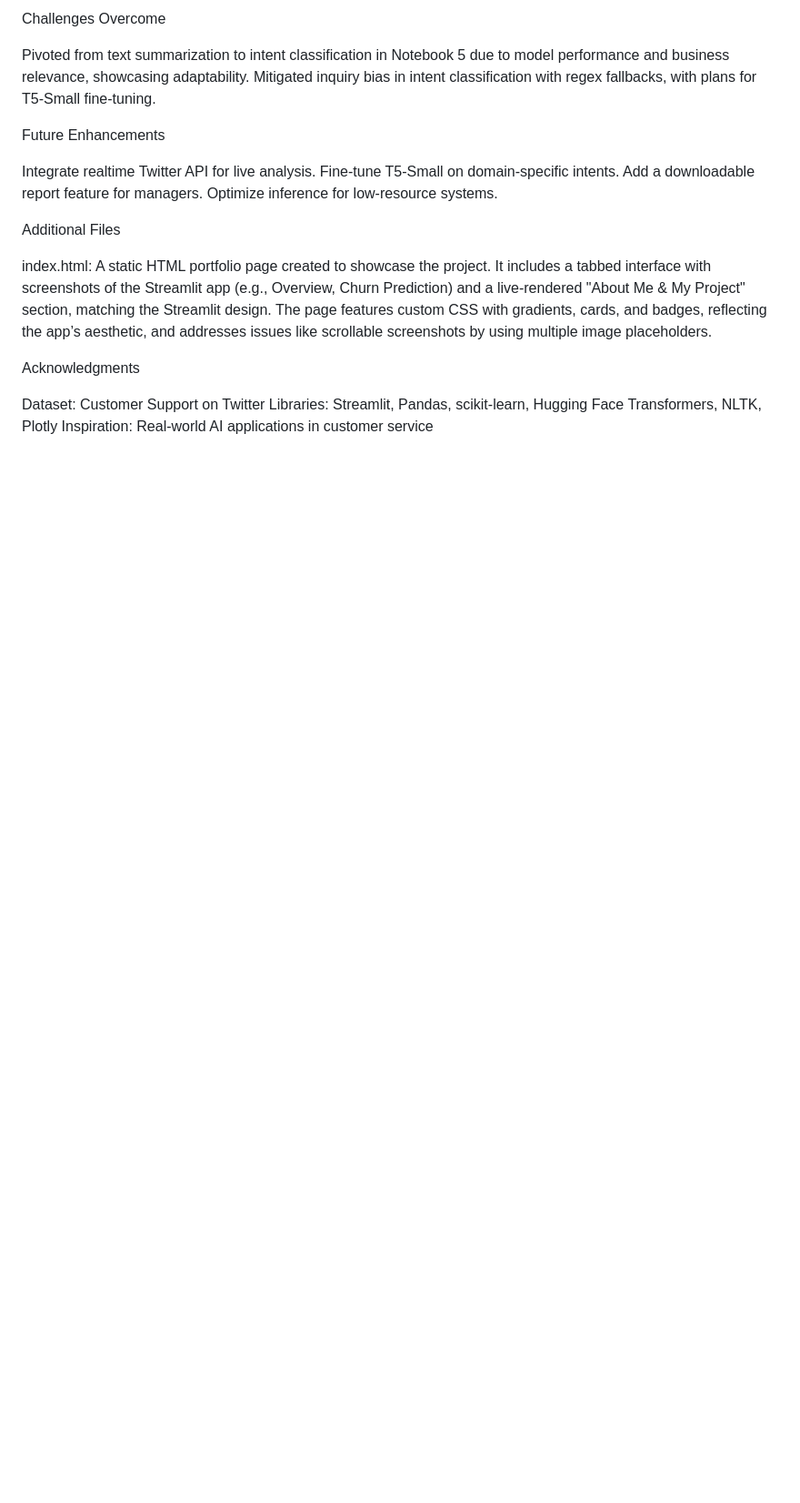
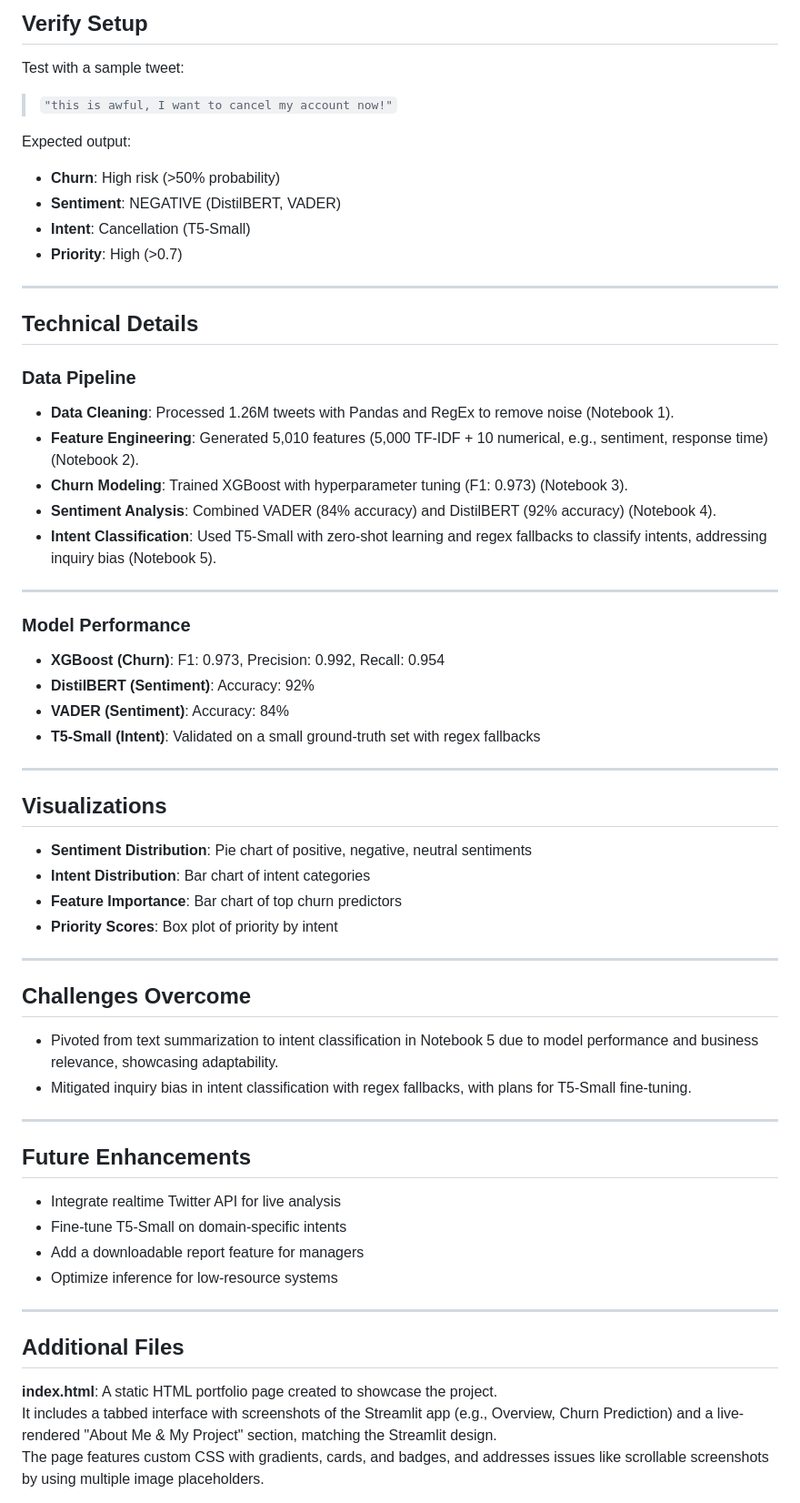
Before and after one commit to sabeen864/SmartCallCenterAnalyzer, a Markdown page: README.md, the part around one of its changes. Shown at 91% size. Rendered like a GitHub page; blank space fills up the shorter version.

Commit message:
Update README with better formatting

```diff
--- a/README.md
+++ b/README.md
@@ -144,22 +174,68 @@ Priority Scores: Box plot of priority by intent.
 
-Challenges Overcome
+## **Verify Setup**
 
-Pivoted from text summarization to intent classification in Notebook 5 due to model performance and business relevance, showcasing adaptability.
-Mitigated inquiry bias in intent classification with regex fallbacks, with plans for T5-Small fine-tuning.
+Test with a sample tweet:
 
-Future Enhancements
+> `"this is awful, I want to cancel my account now!"`
 
-Integrate realtime Twitter API for live analysis.
-Fine-tune T5-Small on domain-specific intents.
-Add a downloadable report feature for managers.
-Optimize inference for low-resource systems.
+Expected output:
 
-Additional Files
+- **Churn**: High risk (>50% probability)
+- **Sentiment**: NEGATIVE (DistilBERT, VADER)
+- **Intent**: Cancellation (T5-Small)
+- **Priority**: High (>0.7)
 
-index.html: A static HTML portfolio page created to showcase the project. It includes a tabbed interface with screenshots of the Streamlit app (e.g., Overview, Churn Prediction) and a live-rendered "About Me & My Project" section, matching the Streamlit design. The page features custom CSS with gradients, cards, and badges, reflecting the app’s aesthetic, and addresses issues like scrollable screenshots by using multiple image placeholders.
+---
 
-Acknowledgments
+## **Technical Details**
 
-Dataset: Customer Support on Twitter
-Libraries: Streamlit, Pandas, scikit-learn, Hugging Face Transformers, NLTK, Plotly
-Inspiration: Real-world AI applications in customer service
+### **Data Pipeline**
+
+- **Data Cleaning**: Processed 1.26M tweets with Pandas and RegEx to remove noise (Notebook 1).
+- **Feature Engineering**: Generated 5,010 features (5,000 TF-IDF + 10 numerical, e.g., sentiment, response time) (Notebook 2).
+- **Churn Modeling**: Trained XGBoost with hyperparameter tuning (F1: 0.973) (Notebook 3).
+- **Sentiment Analysis**: Combined VADER (84% accuracy) and DistilBERT (92% accuracy) (Notebook 4).
+- **Intent Classification**: Used T5-Small with zero-shot learning and regex fallbacks to classify intents, addressing inquiry bias (Notebook 5).
+
+---
+
+### **Model Performance**
+
+- **XGBoost (Churn)**: F1: 0.973, Precision: 0.992, Recall: 0.954
+- **DistilBERT (Sentiment)**: Accuracy: 92%
+- **VADER (Sentiment)**: Accuracy: 84%
+- **T5-Small (Intent)**: Validated on a small ground-truth set with regex fallbacks
+
+---
+
+## **Visualizations**
+
+- **Sentiment Distribution**: Pie chart of positive, negative, neutral sentiments
+- **Intent Distribution**: Bar chart of intent categories
+- **Feature Importance**: Bar chart of top churn predictors
+- **Priority Scores**: Box plot of priority by intent
+
+---
+
+## **Challenges Overcome**
+
+- Pivoted from text summarization to intent classification in Notebook 5 due to model performance and business relevance, showcasing adaptability.
+- Mitigated inquiry bias in intent classification with regex fallbacks, with plans for T5-Small fine-tuning.
+
+---
+
+## **Future Enhancements**
+
+- Integrate realtime Twitter API for live analysis
+- Fine-tune T5-Small on domain-specific intents
+- Add a downloadable report feature for managers
+- Optimize inference for low-resource systems
+
+---
+
+## **Additional Files**
+
+**index.html**: A static HTML portfolio page created to showcase the project.
+It includes a tabbed interface with screenshots of the Streamlit app (e.g., Overview, Churn Prediction) and a live-rendered "About Me & My Project" section, matching the Streamlit design.
+The page features custom CSS with gradients, cards, and badges, and addresses issues like scrollable screenshots by using multiple image placeholders.
+
```
Also changed, not shown: other parts of README.md (+111 -70 lines).
